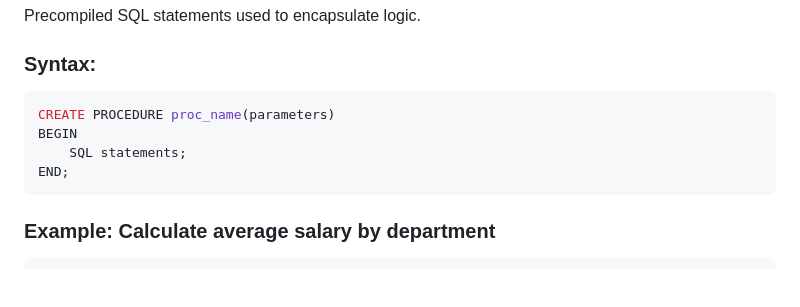
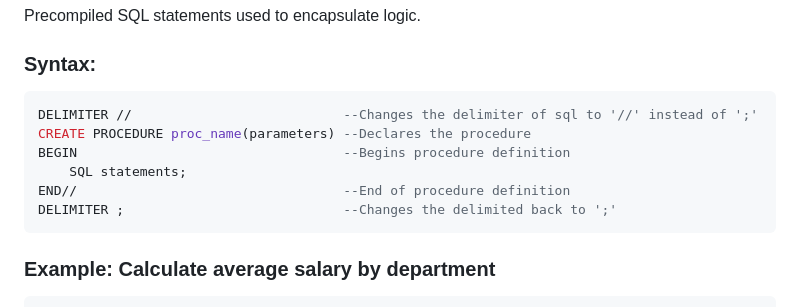
Before and after one commit to ananthakrishnanpta/SQL-tutorials, a Markdown page: Advanced.md, the part around the change. Rendered like a GitHub page; blank space fills up the shorter version.

````diff
--- a/Advanced.md
+++ b/Advanced.md
@@ -51,10 +51,12 @@ Precompiled SQL statements used to encapsulate logic.
 
 ### Syntax:
 ```sql
-CREATE PROCEDURE proc_name(parameters)
-BEGIN
+DELIMITER //                           --Changes the delimiter of sql to '//' instead of ';'
+CREATE PROCEDURE proc_name(parameters) --Declares the procedure
+BEGIN                                  --Begins procedure definition
     SQL statements;
-END;
+END//                                  --End of procedure definition
+DELIMITER ;                            --Changes the delimited back to ';'
 ```
 
 ### Example: Calculate average salary by department
````
